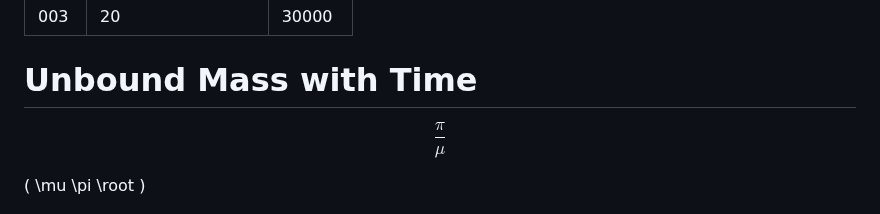
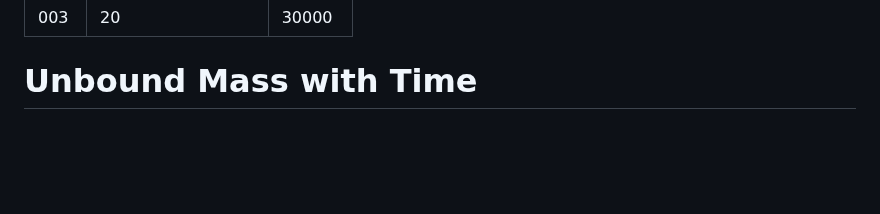
Before and after one commit to Deepanshow/Deepanshow.github.io, a Markdown page: README.md, the part around the change. Rendered like a GitHub page; blank space fills up the shorter version.

```diff
--- a/README.md
+++ b/README.md
@@ -23,11 +23,7 @@ The following table shows the details of the simulation runs conducted in this p
 
 
 # Unbound Mass with Time
-$$
-\frac{\pi}{\mu}
-$$
 
-\( \mu \pi \root \)
 
 
 <img src="/Plots/Total Unbound Mass.png" alt="Total Unbound Mass" align="center">
```
